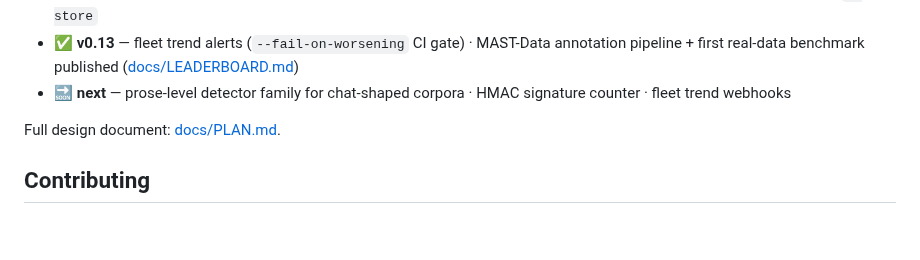
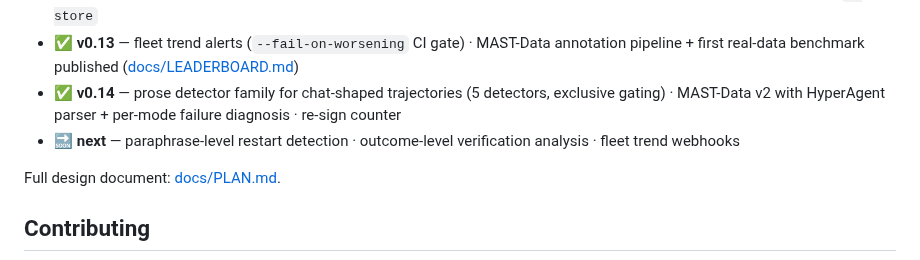
Before and after one commit to B1ueMu3ic4m/approximately, a Markdown page: README.md, the part around the change. Rendered like a GitHub page; blank space fills up the shorter version.

Commit message:
docs: v0.14 sync — CHANGELOG, README roadmap, PLAN

```diff
--- a/README.md
+++ b/README.md
@@ -196,7 +196,8 @@ An agent's working memory (context window) is finite and expensive. Stuffing it
 - ✅ **v0.11** — evidence ledger (rollback detection: an older *validly-signed* snapshot no longer passes) · cross-store fleet merge with evidence refusal
 - ✅ **v0.12** — fleet dashboard (multi-store aggregation) · MAD latency anomalies in reports and CI · fixed before-position `--store`
 - ✅ **v0.13** — fleet trend alerts (`--fail-on-worsening` CI gate) · MAST-Data annotation pipeline + first real-data benchmark published ([docs/LEADERBOARD.md](docs/LEADERBOARD.md))
-- 🔜 **next** — prose-level detector family for chat-shaped corpora · HMAC signature counter · fleet trend webhooks
+- ✅ **v0.14** — prose detector family for chat-shaped trajectories (5 detectors, exclusive gating) · MAST-Data v2 with HyperAgent parser + per-mode failure diagnosis · re-sign counter
+- 🔜 **next** — paraphrase-level restart detection · outcome-level verification analysis · fleet trend webhooks
 
 Full design document: [docs/PLAN.md](docs/PLAN.md).
 
```
Also changed, not shown: CHANGELOG.md (+17 -0 lines), docs/PLAN.md (+10 -2 lines).
